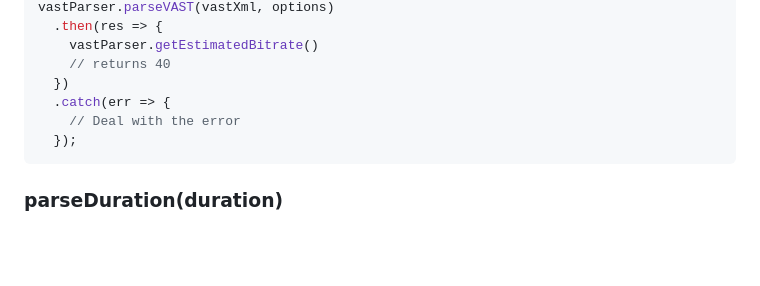
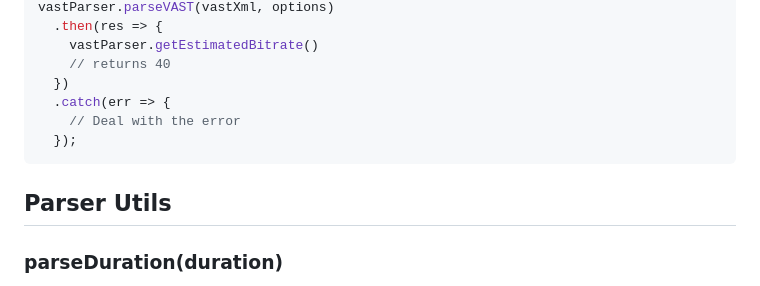
Before and after one commit to dailymotion/vast-client-js, a Markdown page: docs/api/vast-parser.md, the part around one of its changes. Drawn GitHub-style; blank space fills up the shorter version.

````diff
--- a/docs/api/vast-parser.md
+++ b/docs/api/vast-parser.md
@@ -355,6 +355,8 @@ vastParser.parseVAST(vastXml, options)
   });
 ```
 
+## Parser Utils
+
 ### parseDuration(duration)
 
 Parses a duration in the format `HH:MM:SS`, `HH:MM:SS.mmm`  or `SS` and returns a duration in seconds.
````
Also changed, not shown: other parts of docs/api/vast-parser.md (+1 -0 lines), docs/api/class-reference.md (+4 -4 lines).
